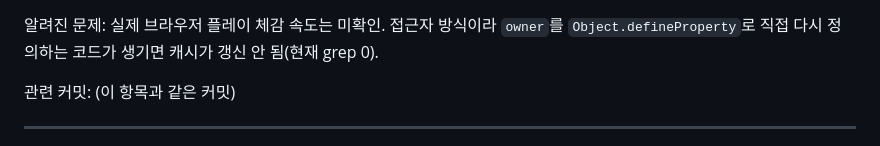
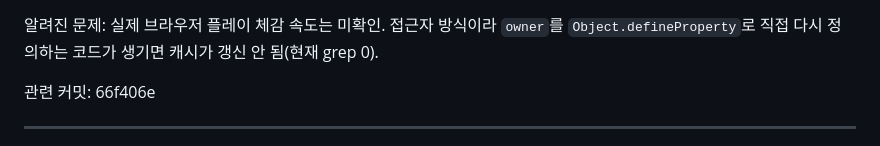
Before and after one commit to Jasonjunior26/samgukji, a Markdown page: docs/변화_AI.md, the part around the change. Rendered like a GitHub page.

Commit message:
Docs: 변화_AI v1.5 커밋 해시
Co-Authored-By: Claude Opus 5.5 <noreply@anthropic.com>

```diff
--- a/docs/변화_AI.md
+++ b/docs/변화_AI.md
@@ -25,7 +25,7 @@ AI 세력은 매달 `aiTurn(fid)`(990줄)로 움직인다. v35(5677줄)에서 **
 
 알려진 문제: 실제 브라우저 플레이 체감 속도는 미확인. 접근자 방식이라 `owner`를 `Object.defineProperty`로 직접 다시 정의하는 코드가 생기면 캐시가 갱신 안 됨(현재 grep 0).
 
-관련 커밋: (이 항목과 같은 커밋)
+관련 커밋: 66f406e
 
 ---
 
```
